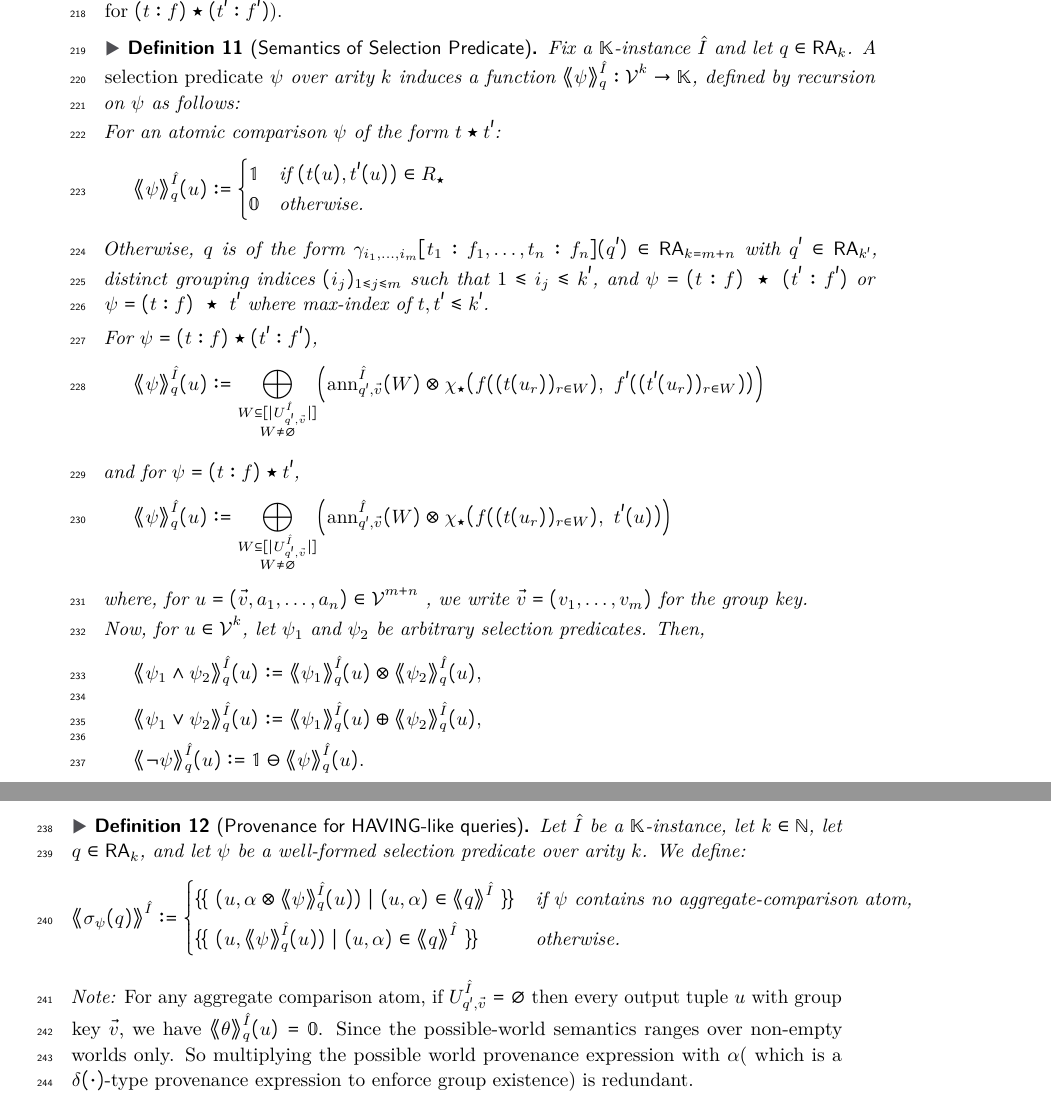
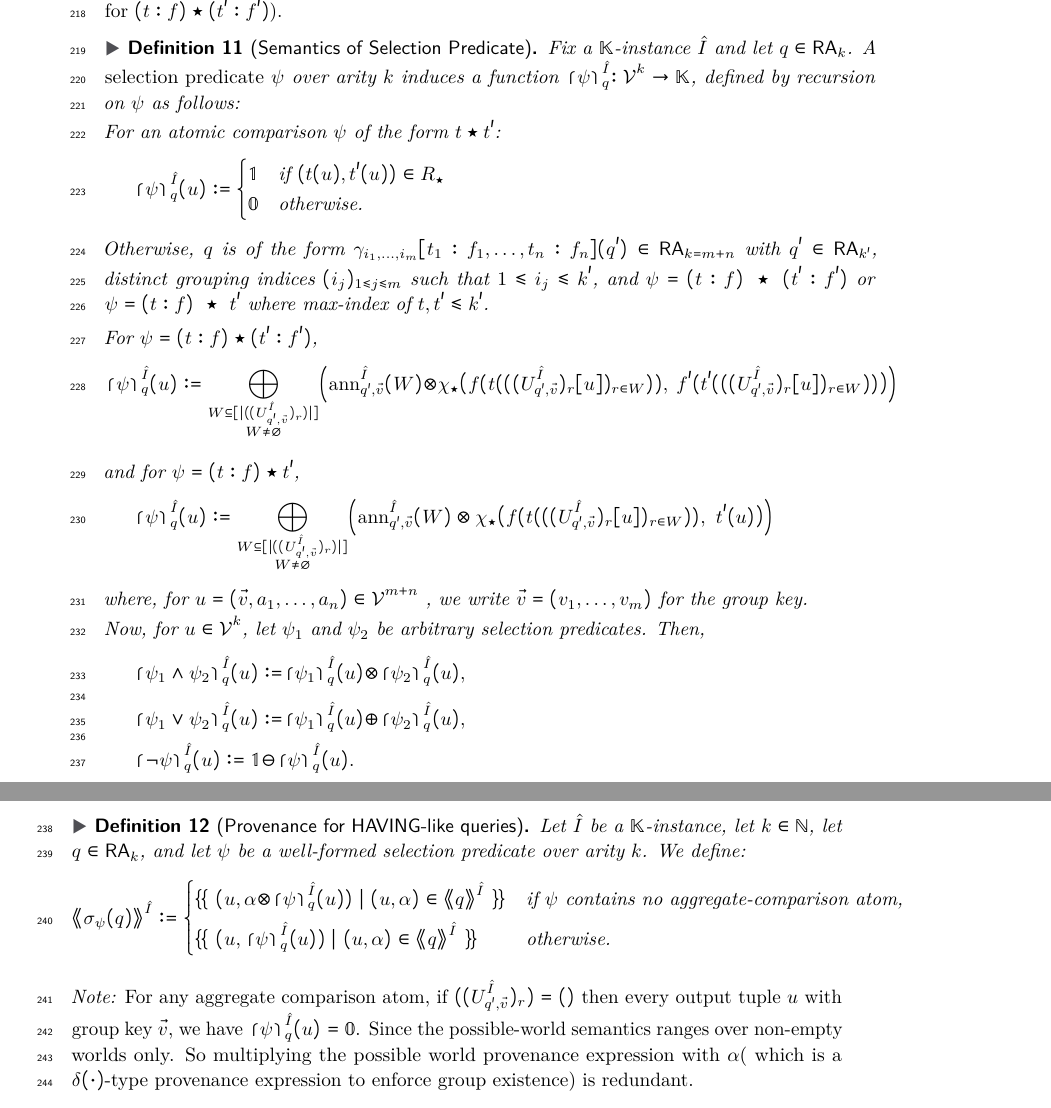
Before and after one commit to pratik2358/provsql_having, a LaTeX paper (main.tex, which reads semantics.tex): two parts of pages 6 and 7 of 35, joined at a grey line, cut so that both start at the same text. Compiled offline with pdfLaTeX.

Commit message:
minor changes in notations

```diff
--- a/main.tex
+++ b/main.tex
@@ -16,6 +16,8 @@
 \let\DeclareMathAlphabet\oldDeclareMathAlphabet
 \let\SetMathAlphabet\oldSetMathAlphabet
 
+\newcommand{\tortangl}{\lgroup}
+\newcommand{\tortangr}{\rgroup}
 \usepackage[bb=boondox]{mathalfa}
 
 \usepackage[linesnumbered,algoruled,commentsnumbered,boxruled,noend]{algorithm2e}
@@ -29,7 +31,7 @@
 \newcommand{\llangle}{\langle\mkern-5mu\langle}
 \newcommand{\rrangle}{\rangle\mkern-5mu\rangle}
 \newcommand{\angsem}[2]{\lAngle #2\rAngle^{#1}}
-\newcommand{\predsem}[3]{\lAngle #3\rAngle^{#1}_{#2}}
+\newcommand{\predsem}[3]{\tortangl{} #3\tortangr^{#1}_{#2}}
 \newcommand{\RA}{\mathsf{RA}}
 \newcommand{\SUM}{\mathrm{SUM}}
 \author{Anonymous}{Anonymous}{}{}{}
--- a/semantics.tex
+++ b/semantics.tex
@@ -111,11 +111,10 @@ and $\psi=(t:f)\ \op\ (t':f')$ or $\psi=(t:f)\ \op\ t'$ where max-index of $t,t'
 For $\psi = (t:f) \op (t':f')$,
 \[
 \predsem{\hat I}{q}{\psi}(u)\defeq
-\bigoplus_{\substack{W\subseteq [|U^{\hat I}_{q',\vec v}|]\\ W\neq\emptyset}}
+\bigoplus_{\substack{W\subseteq [|((U^{\hat I}_{q',\vec v})_r)|]\\ W\neq\emptyset}}
 \Bigl(
 \ann^{\hat I}_{q',\vec v}(W)\otimes
-\chi_{\op}\bigl(f((t(u_r))_{r\in W}),\ f'((t'(u_r))_{r\in W}
-)\bigr)
+\chi_{\op}\bigl(f(t(((U^{\hat I}_{q',\vec v})_r[u])_{r\in W})),\ f'(t'(((U^{\hat I}_{q',\vec v})_r[u])_{r\in W})) \bigr)
 \Bigr)
 \]
 
@@ -123,11 +122,10 @@ For $\psi = (t:f) \op (t':f')$,
 and for $\psi = (t:f) \op t'$,
 \[
 \predsem{\hat I}{q}{\psi}(u)\defeq
-\bigoplus_{\substack{W\subseteq [|U^{\hat I}_{q',\vec v}|]\\ W\neq\emptyset}}
+\bigoplus_{\substack{W\subseteq [|((U^{\hat I}_{q',\vec v})_r)|]\\ W\neq\emptyset}}
 \Bigl(
 \ann^{\hat I}_{q',\vec v}(W)\otimes
-\chi_{\op}\bigl(f((t(u_r))_{r\in W}
-),\ t'(u)\bigr)
+\chi_{\op}\bigl(f(t(((U^{\hat I}_{q',\vec v})_r[u])_{r\in W})),\ t'(u)\bigr)
 \Bigr)
 \]
 where, for $u=(\vec v,a_1,\dots,a_n)\in\mathcal V^{m+n}$ ,
@@ -171,8 +169,8 @@ We define:
 \end{definition}\label{def:semantics}
 
 \smallskip\noindent\emph{Note:}
-For any aggregate comparison atom, if $U^{\hat I}_{q',\vec v}=\emptyset$ then every output
-tuple $u$ with group key $\vec v$, we have $\predsem{\hat I}{q}{\theta}(u)=\mathbb 0$.
+For any aggregate comparison atom, if $((U^{\hat I}_{q',\vec v})_r)=()$ then every output
+tuple $u$ with group key $\vec v$, we have $\predsem{\hat I}{q}{\psi}(u)=\mathbb 0$.
 Since the possible-world semantics
 ranges over non-empty worlds only.
 So multiplying the possible world provenance
```
